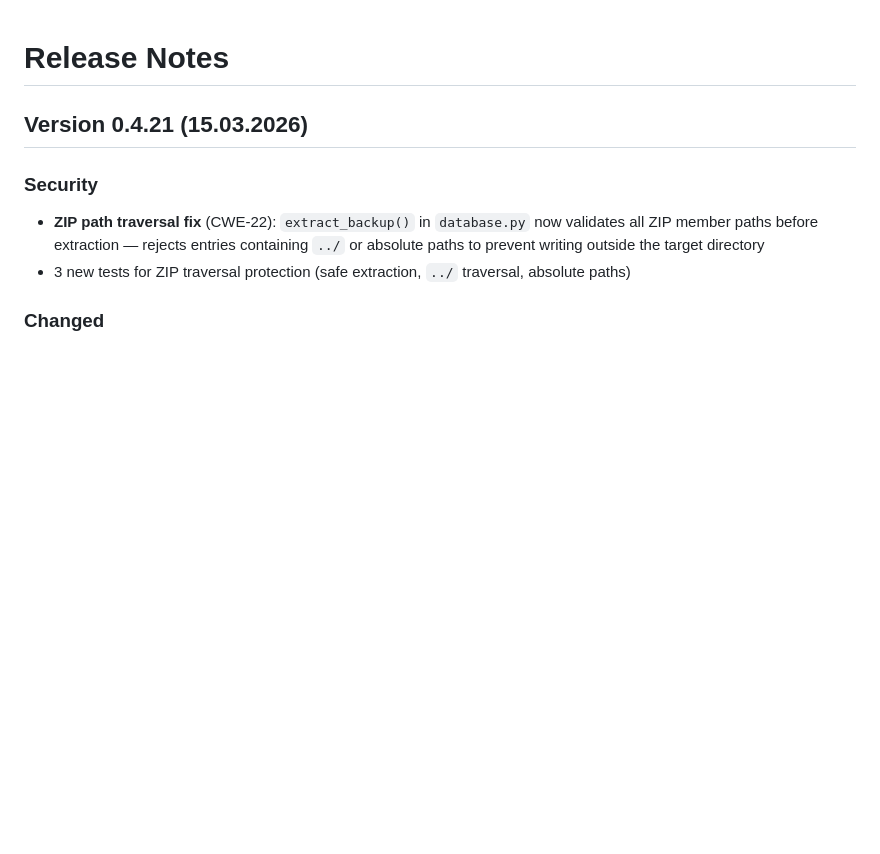
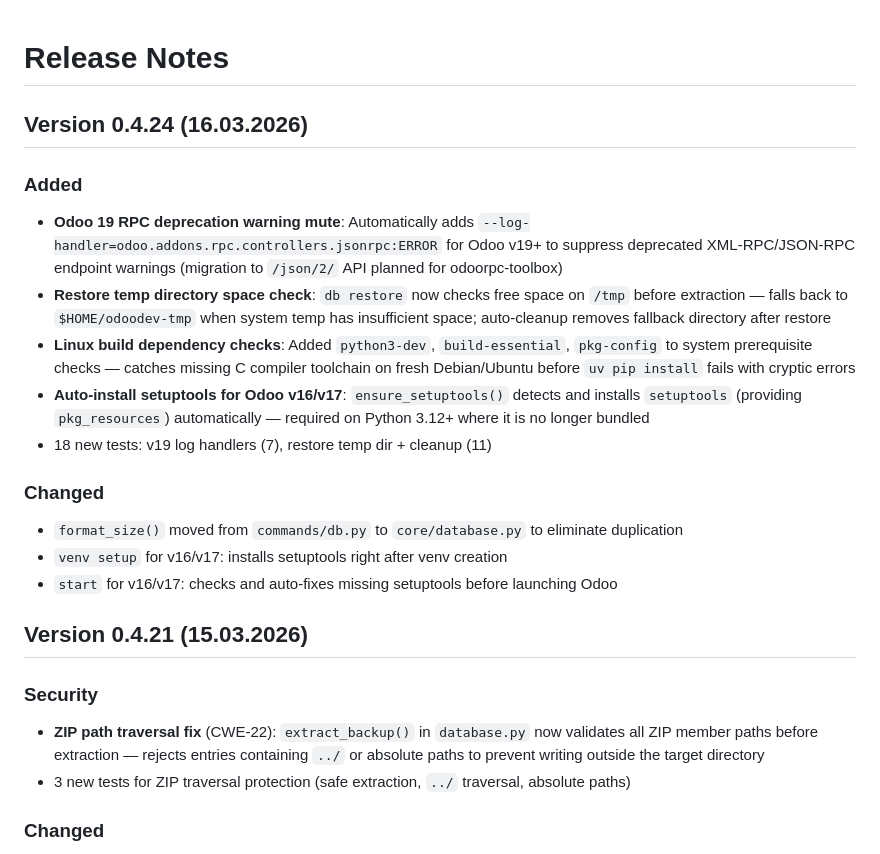
Before and after one commit to equitania/odoo-dev, a Markdown page: RELEASE_NOTES.md, the part around the change. Drawn GitHub-style; blank space fills up the shorter version.

Commit message:
[ADD] RELEASE_NOTES.md: v0.4.24 — Debian 13 compat, v19 RPC mute, restore space check
Co-Authored-By: Claude Opus 4.6 (1M context) <noreply@anthropic.com>

```diff
--- a/RELEASE_NOTES.md
+++ b/RELEASE_NOTES.md
@@ -1,4 +1,18 @@
 # Release Notes
+
+## Version 0.4.24 (16.03.2026)
+
+### Added
+- **Odoo 19 RPC deprecation warning mute**: Automatically adds `--log-handler=odoo.addons.rpc.controllers.jsonrpc:ERROR` for Odoo v19+ to suppress deprecated XML-RPC/JSON-RPC endpoint warnings (migration to `/json/2/` API planned for odoorpc-toolbox)
+- **Restore temp directory space check**: `db restore` now checks free space on `/tmp` before extraction — falls back to `$HOME/odoodev-tmp` when system temp has insufficient space; auto-cleanup removes fallback directory after restore
+- **Linux build dependency checks**: Added `python3-dev`, `build-essential`, `pkg-config` to system prerequisite checks — catches missing C compiler toolchain on fresh Debian/Ubuntu before `uv pip install` fails with cryptic errors
+- **Auto-install setuptools for Odoo v16/v17**: `ensure_setuptools()` detects and installs `setuptools` (providing `pkg_resources`) automatically — required on Python 3.12+ where it is no longer bundled
+- 18 new tests: v19 log handlers (7), restore temp dir + cleanup (11)
+
+### Changed
+- `format_size()` moved from `commands/db.py` to `core/database.py` to eliminate duplication
+- `venv setup` for v16/v17: installs setuptools right after venv creation
+- `start` for v16/v17: checks and auto-fixes missing setuptools before launching Odoo
 
 ## Version 0.4.21 (15.03.2026)
 
```
